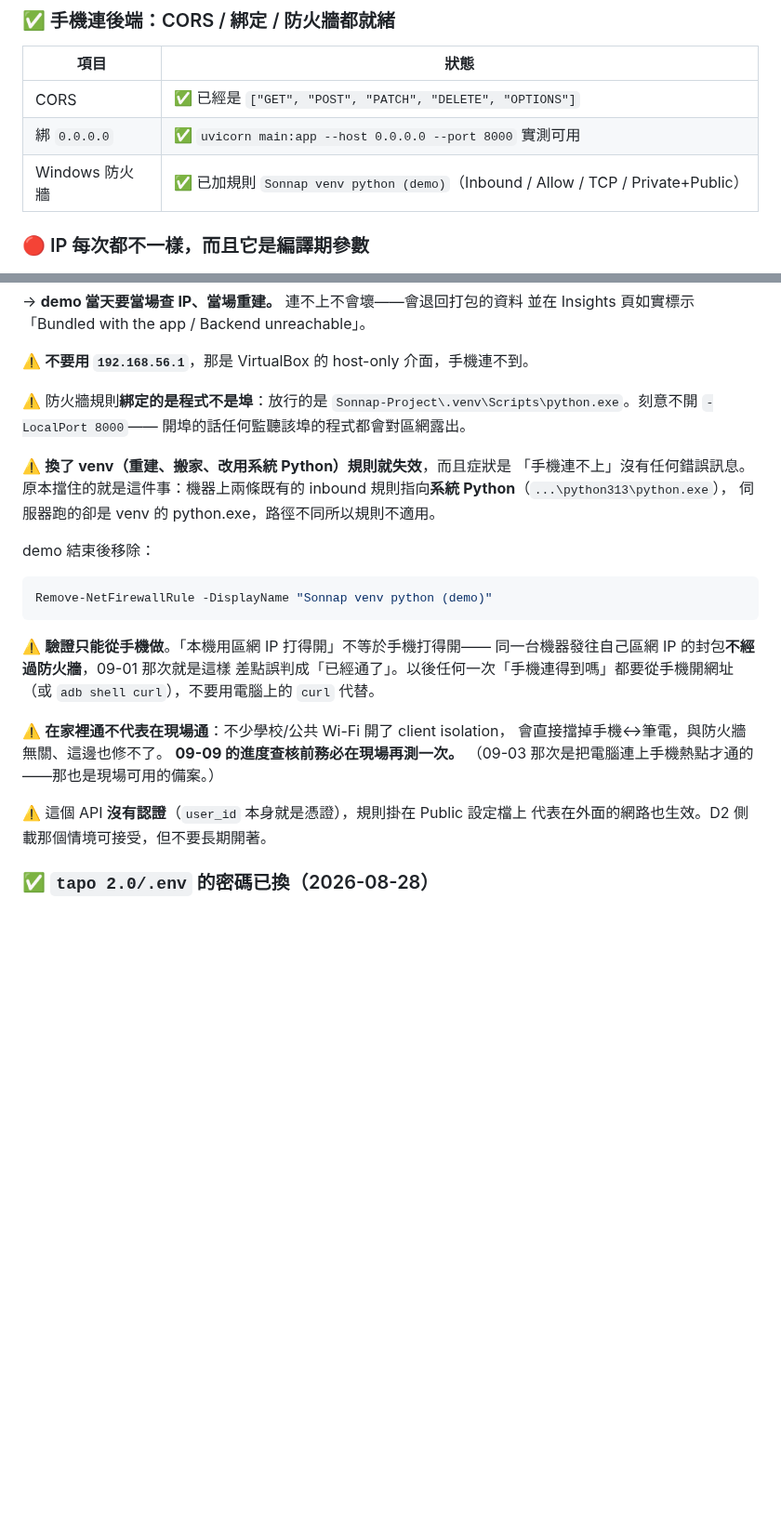
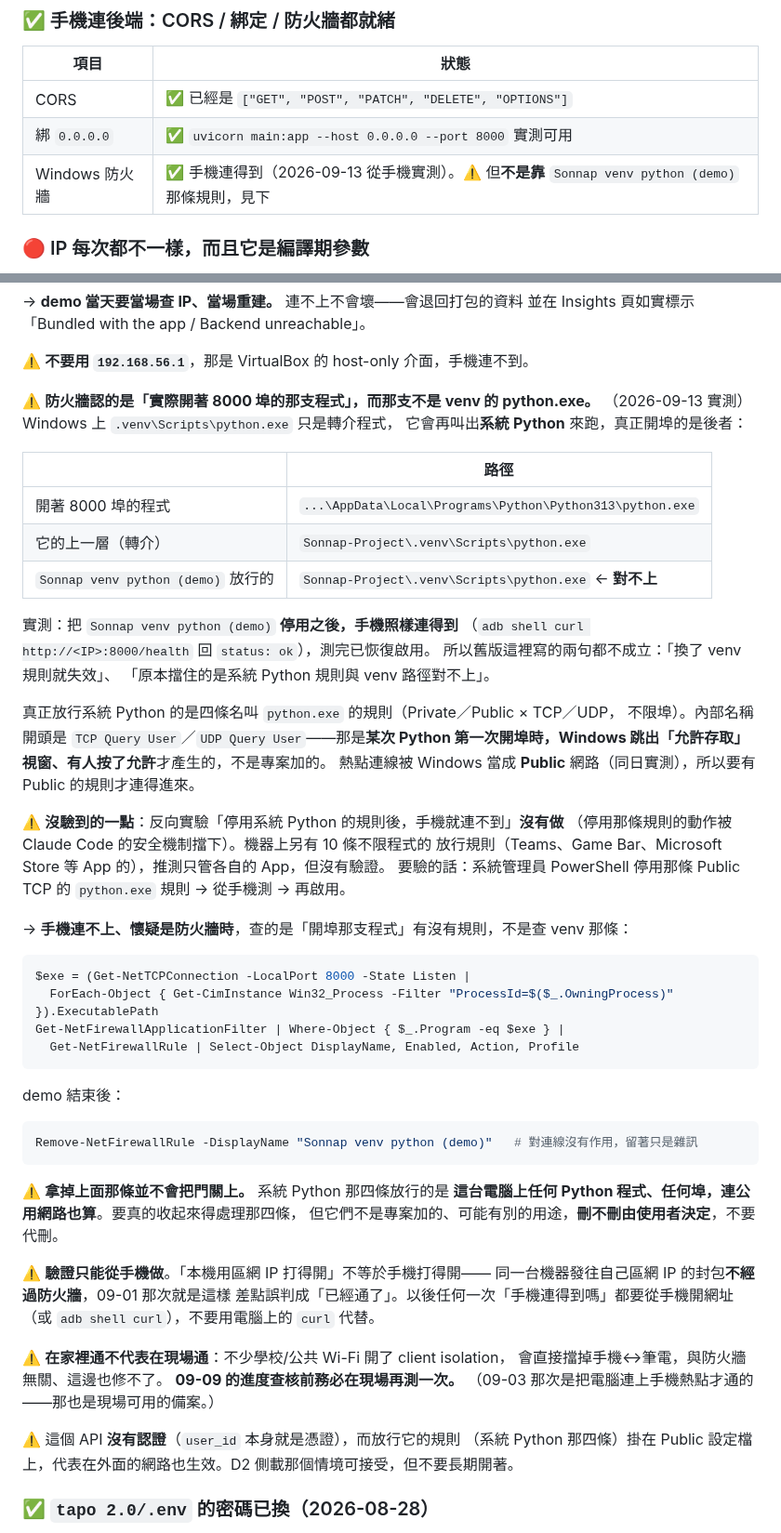
Before and after one commit to Nathan-0227/Sonnap-Project, a Markdown page: CLAUDE.md, 2 parts joined by grey strips. Shown at 93% size. GitHub-like rendering; blank space fills up the shorter version.

````diff
--- a/CLAUDE.md
+++ b/CLAUDE.md
@@ -128,7 +128,7 @@ generated plugin 檔，而這個專案不出那三個平台。同一個取捨見
 |---|---|
 | CORS | ✅ 已經是 `["GET", "POST", "PATCH", "DELETE", "OPTIONS"]` |
 | 綁 `0.0.0.0` | ✅ `uvicorn main:app --host 0.0.0.0 --port 8000` 實測可用 |
-| Windows 防火牆 | ✅ 已加規則 `Sonnap venv python (demo)`（Inbound / Allow / TCP / Private+Public） |
+| Windows 防火牆 | ✅ 手機連得到（2026-09-13 從手機實測）。⚠️ 但**不是靠** `Sonnap venv python (demo)` 那條規則，見下 |
 
 ### 🔴 IP 每次都不一樣，而且它是**編譯期**參數
 
@@ -147,20 +147,49 @@ adb install -r build/app/outputs/flutter-apk/app-debug.apk
 
 ⚠️ **不要用 `192.168.56.1`**，那是 VirtualBox 的 host-only 介面，手機連不到。
 
-⚠️ 防火牆規則**綁定的是程式不是埠**：放行的是
-`Sonnap-Project\.venv\Scripts\python.exe`。刻意不開 `-LocalPort 8000`——
-開埠的話任何監聽該埠的程式都會對區網露出。
+⚠️ **防火牆認的是「實際開著 8000 埠的那支程式」，而那支不是 venv 的 python.exe。**
+（2026-09-13 實測）Windows 上 `.venv\Scripts\python.exe` 只是轉介程式，
+它會再叫出**系統 Python** 來跑，真正開埠的是後者：
 
-⚠️ **換了 venv（重建、搬家、改用系統 Python）規則就失效**，而且症狀是
-「手機連不上」沒有任何錯誤訊息。原本擋住的就是這件事：機器上兩條既有的
-inbound 規則指向**系統 Python**（`...\python313\python.exe`），
-伺服器跑的卻是 venv 的 python.exe，路徑不同所以規則不適用。
+| | 路徑 |
+|---|---|
+| 開著 8000 埠的程式 | `...\AppData\Local\Programs\Python\Python313\python.exe` |
+| 它的上一層（轉介） | `Sonnap-Project\.venv\Scripts\python.exe` |
+| `Sonnap venv python (demo)` 放行的 | `Sonnap-Project\.venv\Scripts\python.exe` ← **對不上** |
 
-demo 結束後移除：
+實測：把 `Sonnap venv python (demo)` **停用之後，手機照樣連得到**
+（`adb shell curl http://<IP>:8000/health` 回 `status: ok`），測完已恢復啟用。
+所以舊版這裡寫的兩句都不成立：「換了 venv 規則就失效」、
+「原本擋住的是系統 Python 規則與 venv 路徑對不上」。
+
+真正放行系統 Python 的是四條名叫 `python.exe` 的規則（Private／Public × TCP／UDP，
+不限埠）。內部名稱開頭是 `TCP Query User`／`UDP Query User`——那是**某次 Python
+第一次開埠時，Windows 跳出「允許存取」視窗、有人按了允許**才產生的，不是專案加的。
+熱點連線被 Windows 當成 **Public** 網路（同日實測），所以要有 Public 的規則才連得進來。
+
+⚠️ **沒驗到的一點**：反向實驗「停用系統 Python 的規則後，手機就連不到」**沒有做**
+（停用那條規則的動作被 Claude Code 的安全機制擋下）。機器上另有 10 條不限程式的
+放行規則（Teams、Game Bar、Microsoft Store 等 App 的），推測只管各自的 App，但沒有驗證。
+要驗的話：系統管理員 PowerShell 停用那條 Public TCP 的 `python.exe` 規則 → 從手機測 → 再啟用。
+
+→ **手機連不上、懷疑是防火牆時**，查的是「開埠那支程式」有沒有規則，不是查 venv 那條：
 
 ```powershell
-Remove-NetFirewallRule -DisplayName "Sonnap venv python (demo)"
+$exe = (Get-NetTCPConnection -LocalPort 8000 -State Listen |
+  ForEach-Object { Get-CimInstance Win32_Process -Filter "ProcessId=$($_.OwningProcess)" }).ExecutablePath
+Get-NetFirewallApplicationFilter | Where-Object { $_.Program -eq $exe } |
+  Get-NetFirewallRule | Select-Object DisplayName, Enabled, Action, Profile
 ```
+
+demo 結束後：
+
+```powershell
+Remove-NetFirewallRule -DisplayName "Sonnap venv python (demo)"   # 對連線沒有作用，留著只是雜訊
+```
+
+⚠️ **拿掉上面那條並不會把門關上。** 系統 Python 那四條放行的是
+**這台電腦上任何 Python 程式、任何埠，連公用網路也算**。要真的收起來得處理那四條，
+但它們不是專案加的、可能有別的用途，**刪不刪由使用者決定**，不要代刪。
 
 ⚠️ **驗證只能從手機做**。「本機用區網 IP 打得開」不等於手機打得開——
 同一台機器發往自己區網 IP 的封包**不經過防火牆**，09-01 那次就是這樣
@@ -172,8 +201,8 @@ Remove-NetFirewallRule -DisplayName "Sonnap venv python (demo)"
 **09-09 的進度查核前務必在現場再測一次。**
 （09-03 那次是把電腦連上手機熱點才通的——那也是現場可用的備案。）
 
-⚠️ 這個 API **沒有認證**（`user_id` 本身就是憑證），規則掛在 Public 設定檔上
-代表在外面的網路也生效。D2 側載那個情境可接受，但不要長期開著。
+⚠️ 這個 API **沒有認證**（`user_id` 本身就是憑證），而放行它的規則
+（系統 Python 那四條）掛在 Public 設定檔上，代表在外面的網路也生效。D2 側載那個情境可接受，但不要長期開著。
 
 ### ✅ `tapo 2.0/.env` 的密碼已換（2026-08-28）
 
````
Also changed, not shown: docs/D2_STUDY/README.md (+19 -3 lines), docs/DEVLOG.md (+35 -0 lines).
